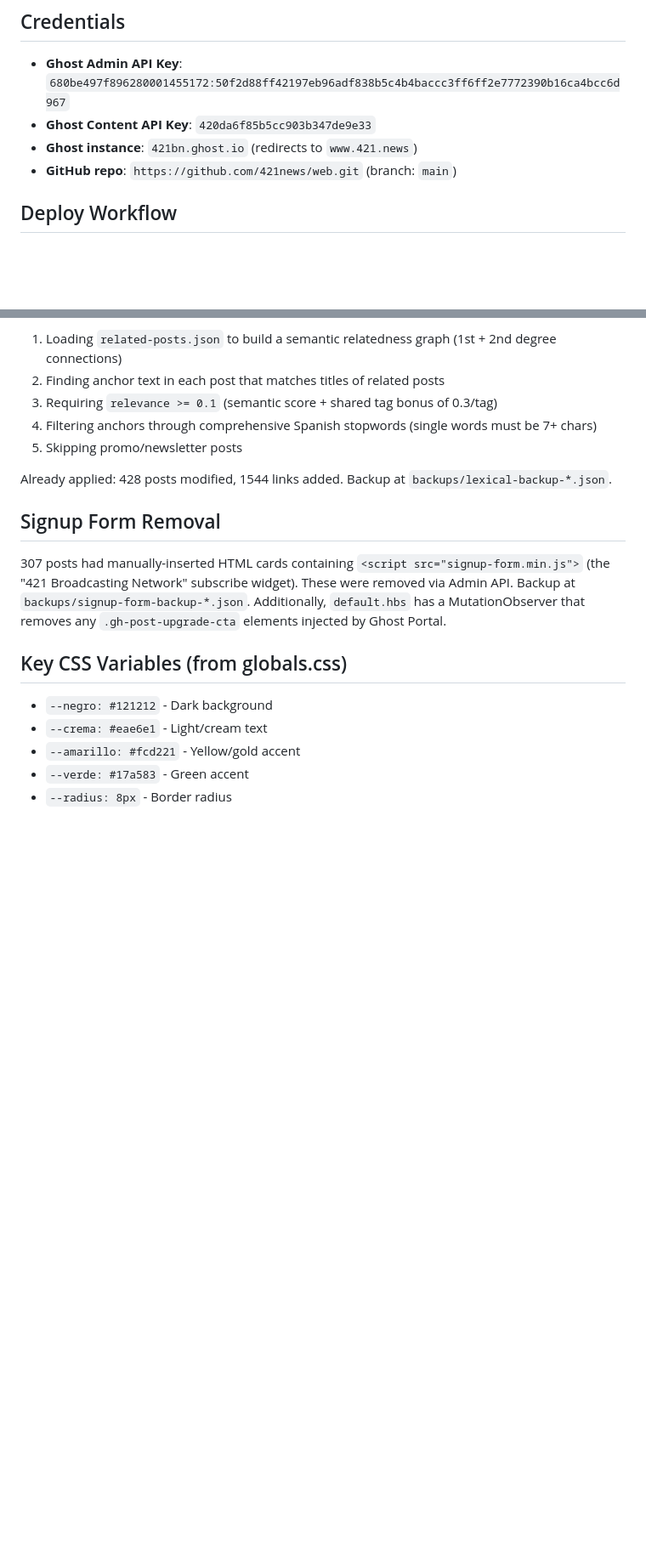
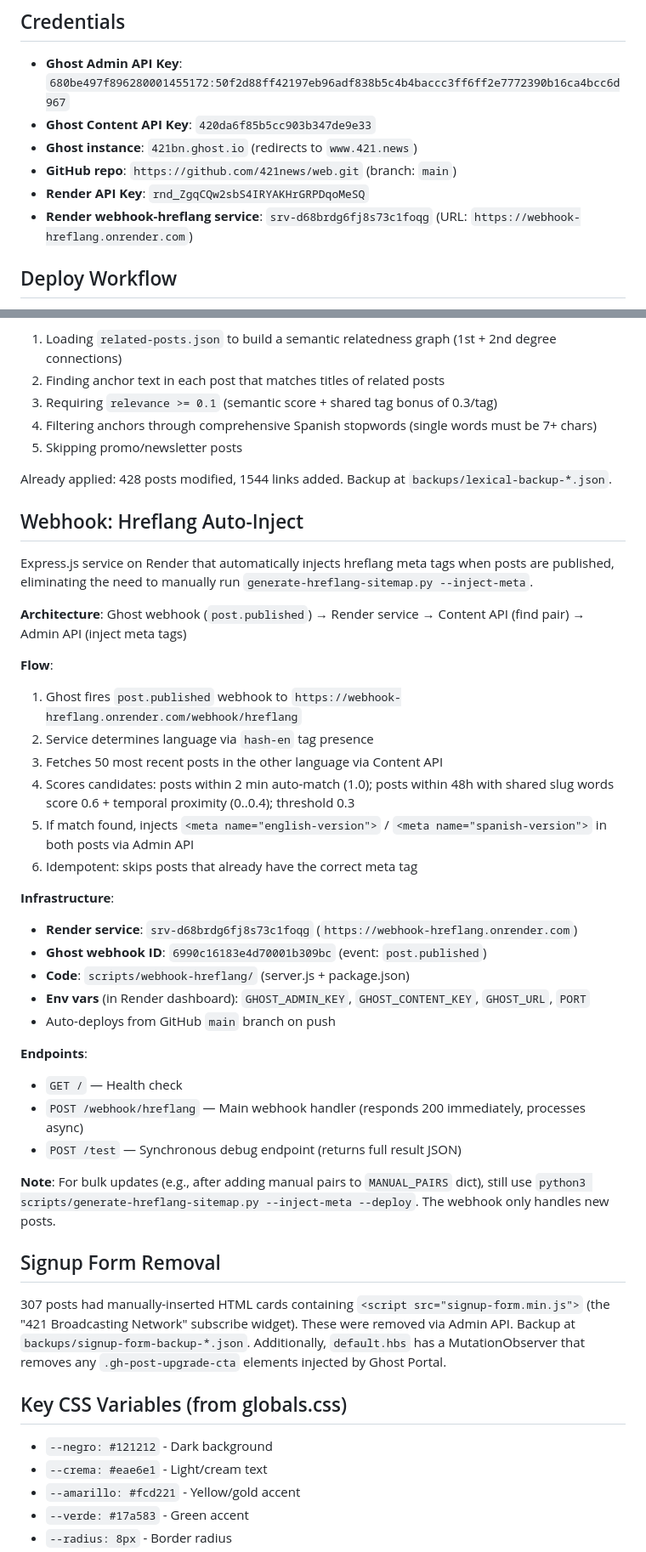
Before and after one commit to 421news/web, a Markdown page: CLAUDE.md, 2 parts joined by grey strips. Shown at 85% size. Drawn GitHub-style; blank space fills up the shorter version.

Commit message:
Document webhook-hreflang service in CLAUDE.md
Co-Authored-By: Claude Opus 4.6 <noreply@anthropic.com>

```diff
--- a/CLAUDE.md
+++ b/CLAUDE.md
@@ -9,6 +9,8 @@ Ghost CMS theme for **421.news**, a bilingual (ES/EN) blog about culture, gaming
 - **Ghost Content API Key**: `420da6f85b5cc903b347de9e33`
 - **Ghost instance**: `421bn.ghost.io` (redirects to `www.421.news`)
 - **GitHub repo**: `https://github.com/421news/web.git` (branch: `main`)
+- **Render API Key**: `rnd_ZgqCQw2sbS4IRYAKHrGRPDqoMeSQ`
+- **Render webhook-hreflang service**: `srv-d68brdg6fj8s73c1foqg` (URL: `https://webhook-hreflang.onrender.com`)
 
 ## Deploy Workflow
 
@@ -229,6 +232,34 @@ Light mode: card backgrounds, borders, and credit link colors adapt automaticall
 5. Skipping promo/newsletter posts
 
 Already applied: 428 posts modified, 1544 links added. Backup at `backups/lexical-backup-*.json`.
+
+## Webhook: Hreflang Auto-Inject
+
+Express.js service on Render that automatically injects hreflang meta tags when posts are published, eliminating the need to manually run `generate-hreflang-sitemap.py --inject-meta`.
+
+**Architecture**: Ghost webhook (`post.published`) → Render service → Content API (find pair) → Admin API (inject meta tags)
+
+**Flow**:
+1. Ghost fires `post.published` webhook to `https://webhook-hreflang.onrender.com/webhook/hreflang`
+2. Service determines language via `hash-en` tag presence
+3. Fetches 50 most recent posts in the other language via Content API
+4. Scores candidates: posts within 2 min auto-match (1.0); posts within 48h with shared slug words score 0.6 + temporal proximity (0..0.4); threshold 0.3
+5. If match found, injects `<meta name="english-version">` / `<meta name="spanish-version">` in both posts via Admin API
+6. Idempotent: skips posts that already have the correct meta tag
+
+**Infrastructure**:
+- **Render service**: `srv-d68brdg6fj8s73c1foqg` (`https://webhook-hreflang.onrender.com`)
+- **Ghost webhook ID**: `6990c16183e4d70001b309bc` (event: `post.published`)
+- **Code**: `scripts/webhook-hreflang/` (server.js + package.json)
+- **Env vars** (in Render dashboard): `GHOST_ADMIN_KEY`, `GHOST_CONTENT_KEY`, `GHOST_URL`, `PORT`
+- Auto-deploys from GitHub `main` branch on push
+
+**Endpoints**:
+- `GET /` — Health check
+- `POST /webhook/hreflang` — Main webhook handler (responds 200 immediately, processes async)
+- `POST /test` — Synchronous debug endpoint (returns full result JSON)
+
+**Note**: For bulk updates (e.g., after adding manual pairs to `MANUAL_PAIRS` dict), still use `python3 scripts/generate-hreflang-sitemap.py --inject-meta --deploy`. The webhook only handles new posts.
 
 ## Signup Form Removal
 
```
Also changed, not shown: other parts of CLAUDE.md (+2 -1 lines).
